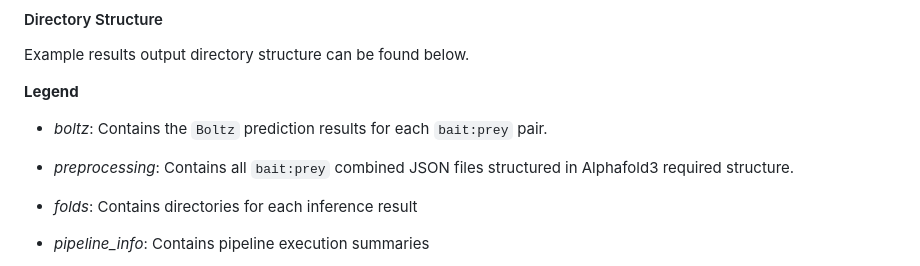
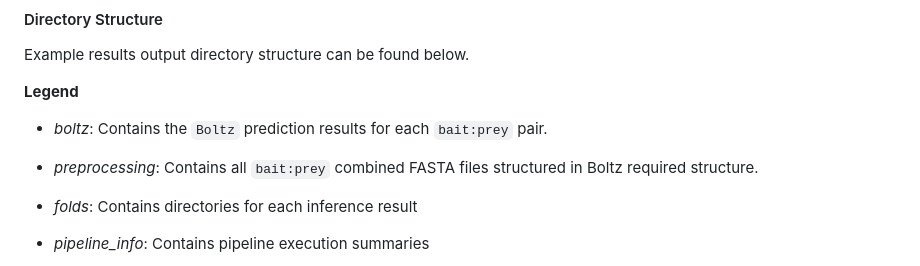
Before and after one commit to baldikacti/chienlab-proteinfold, a Markdown page: README.md, the part around the change. GitHub-like rendering.

```diff
--- a/README.md
+++ b/README.md
@@ -374,7 +374,7 @@ Example results output directory structure can be found below.
 
 - *boltz*: Contains the `Boltz` prediction results for each `bait:prey` pair.
 
-- *preprocessing*: Contains all `bait:prey` combined JSON files structured in Alphafold3 required structure.
+- *preprocessing*: Contains all `bait:prey` combined FASTA files structured in Boltz required structure.
 
 - *folds*: Contains directories for each inference result
 
```
